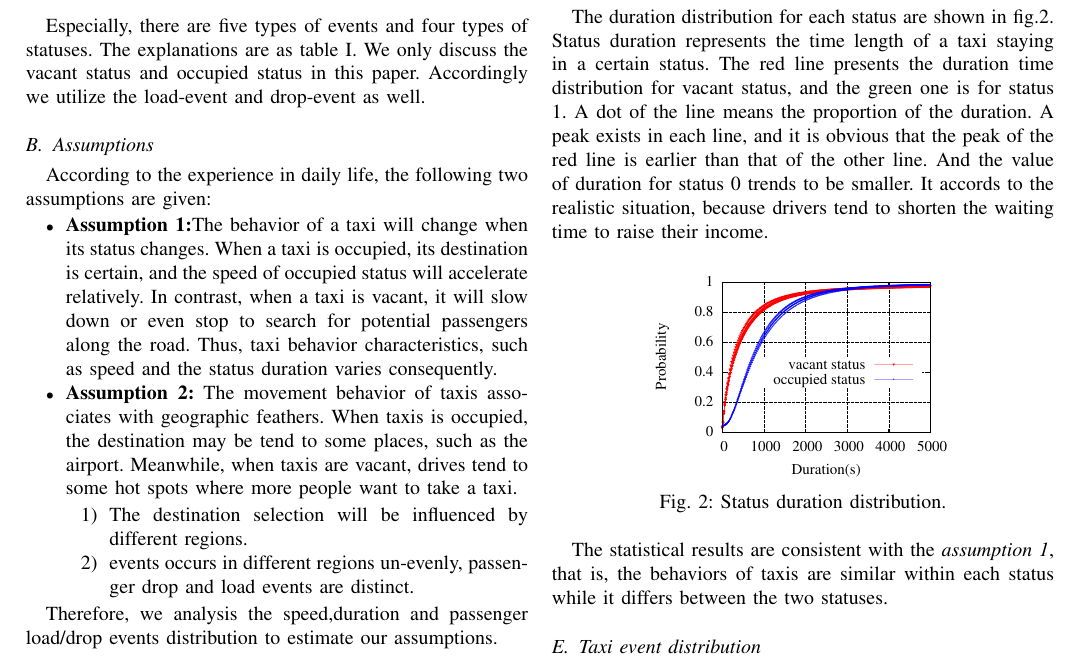
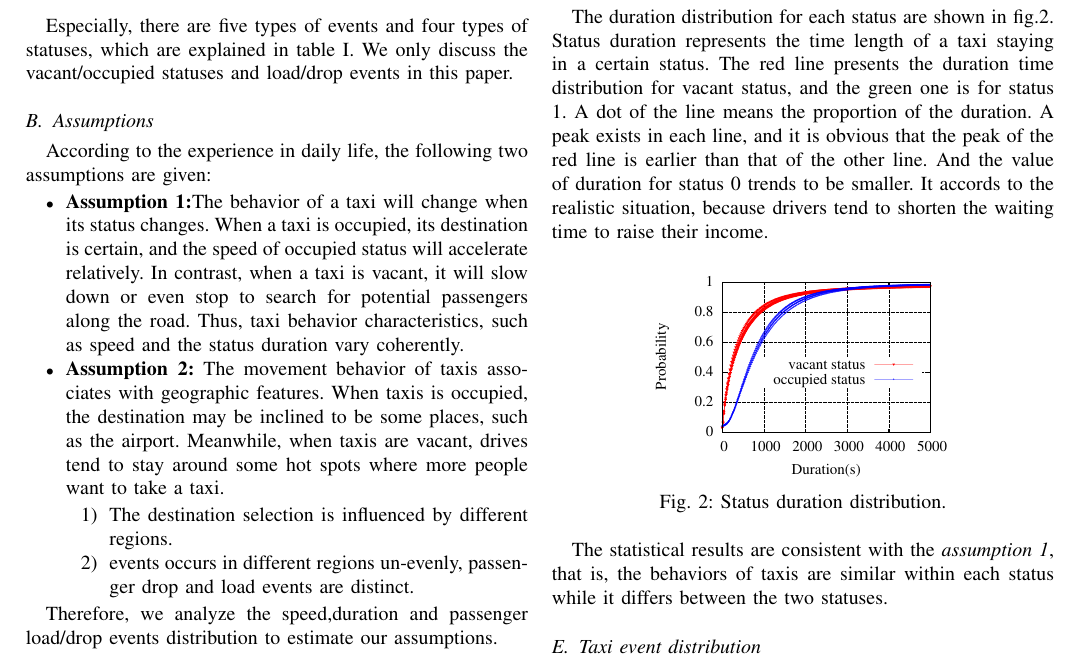
Before and after one commit to wsgan001/Paper_movement_model, a LaTeX paper (START.tex, which reads file_trace_dataset.tex): part of page 2 of 6, cut so that both start at the same text. Compiled offline with pdfLaTeX.

Commit message:
文字修改数据介绍以及假设

```diff
--- a/START.tex
+++ b/START.tex
@@ -57,11 +57,11 @@ Firstly, the data set is introduced in section \ref{section_trace_data}. Then, t
 According to the experience in daily life, the following two assumptions are given:
 
 \begin{itemize}
-  \item \textbf{Assumption 1:}The behavior of a taxi will change when its status changes. When a taxi is occupied, its destination is certain, and the speed of occupied status will accelerate relatively. In contrast, when a taxi is vacant, it will slow down or even stop to search for potential passengers along the road. Thus, taxi behavior characteristics, such as speed and the status duration varies consequently.
+  \item \textbf{Assumption 1:}The behavior of a taxi will change when its status changes. When a taxi is occupied, its destination is certain, and the speed of occupied status will accelerate relatively. In contrast, when a taxi is vacant, it will slow down or even stop to search for potential passengers along the road. Thus, taxi behavior characteristics, such as speed and the status duration vary coherently.
 
-  \item \textbf{Assumption 2:} The movement behavior of taxis associates with geographic feathers. When taxis is occupied, the destination may be tend to some places, such as the airport. Meanwhile, when taxis are vacant, drives tend to some hot spots where more people want to take a taxi.
+  \item \textbf{Assumption 2:} The movement behavior of taxis associates with geographic features. When taxis is occupied, the destination may be inclined to be some places, such as the airport. Meanwhile, when taxis are vacant, drives tend to stay around some hot spots where more people want to take a taxi.
       \begin{enumerate}
-        \item The destination selection will be influenced by different regions.
+        \item The destination selection is influenced by different regions.
         \item events occurs in different regions un-evenly, passenger drop and load events are distinct.
       \end{enumerate}
 \end{itemize}
@@ -69,7 +69,7 @@ According to the experience in daily life, the following two assumptions are giv
 
 
 
-   Therefore, we analysis the speed,duration and passenger load/drop events distribution to estimate our assumptions.
+   Therefore, we analyze the speed,duration and passenger load/drop events distribution to estimate our assumptions.
 
 
 \input{file_speed_statics}
--- a/file_trace_dataset.tex
+++ b/file_trace_dataset.tex
@@ -36,4 +36,4 @@ Each row includes a base station ID, company name, taxi ID ($id$), timestamp ($t
 \end{table}
 
 
-Especially, there are five types of events and four types of statuses. The explanations are as table \ref{table_event_detail}. We only discuss the vacant status and occupied status in this paper. Accordingly we utilize the load-event and drop-event as well.
+Especially, there are five types of events and four types of statuses, which are explained in table \ref{table_event_detail}. We only discuss the vacant/occupied statuses and load/drop events in this paper.
```
